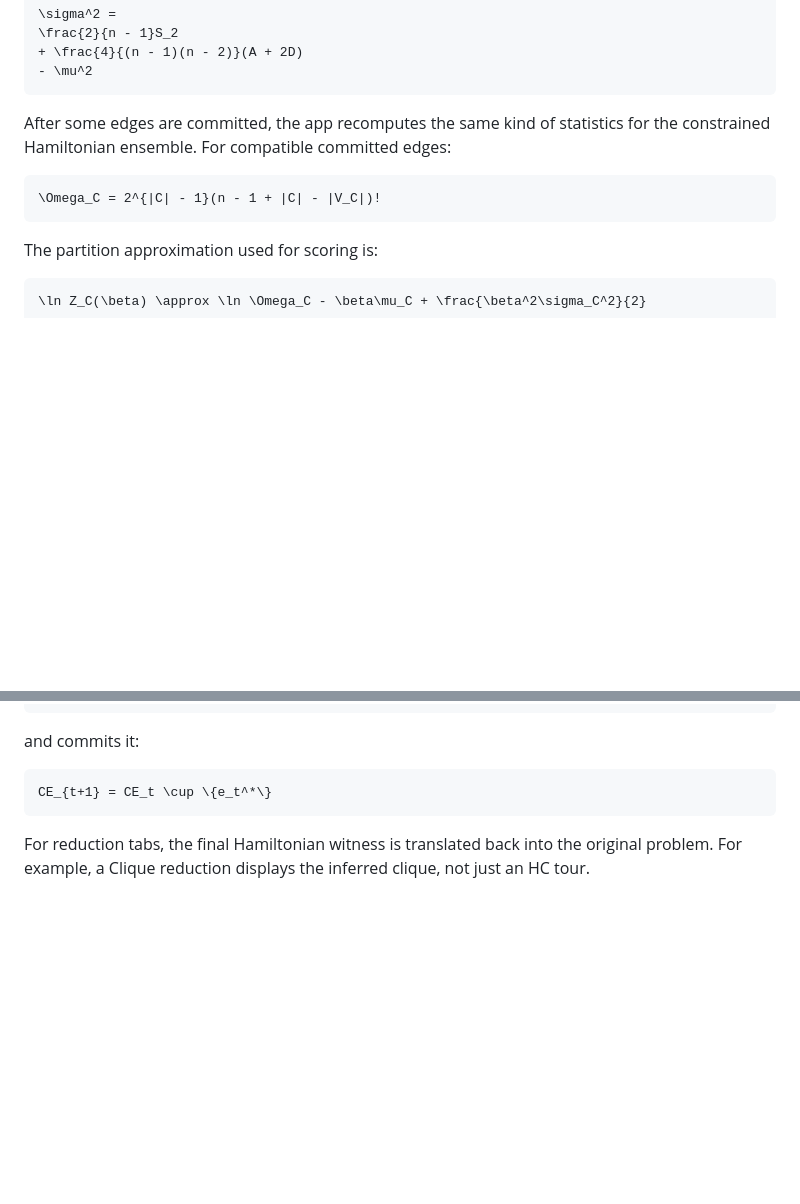
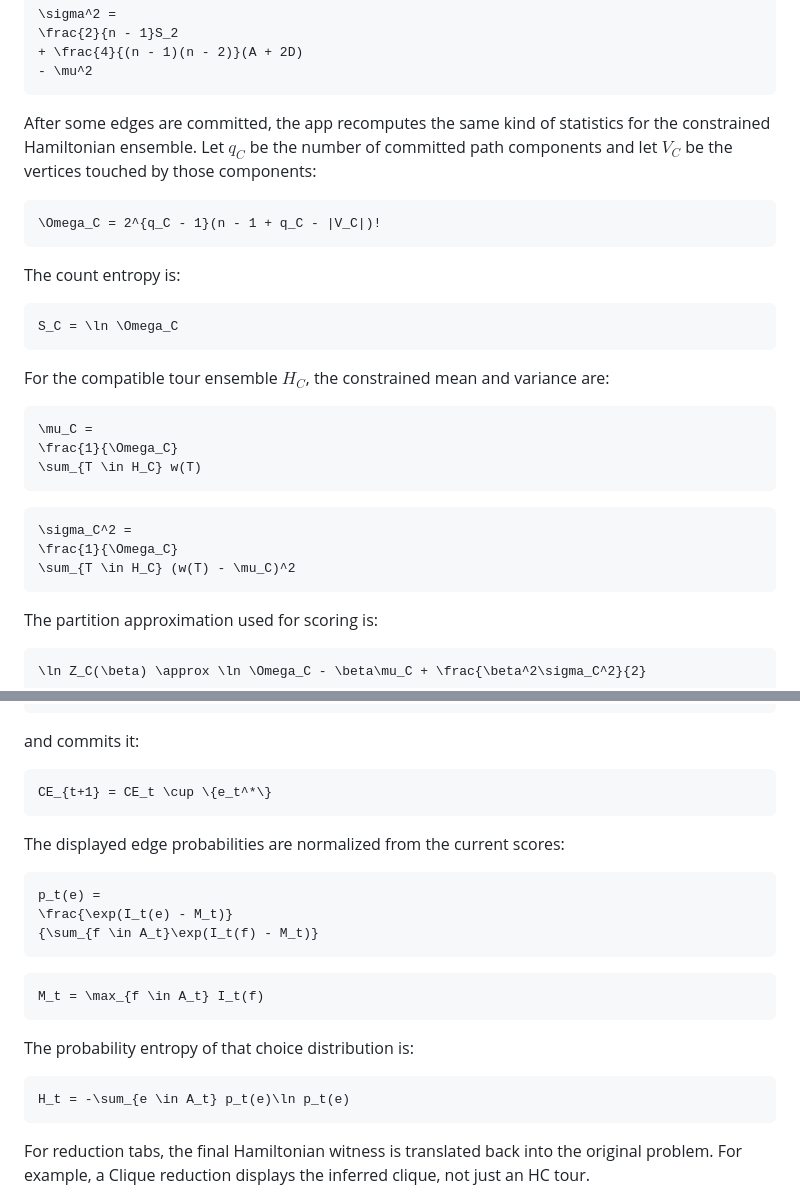
Before and after one commit to np-douce/website, a Markdown page: README.md, 2 parts joined by grey strips. Rendered like a GitHub page; blank space fills up the shorter version.

````diff
--- a/README.md
+++ b/README.md
@@ -45,10 +45,30 @@ The variance uses edge-pair counting instead of tour enumeration. Here $S_2$ is
 - \mu^2
 ```
 
-After some edges are committed, the app recomputes the same kind of statistics for the constrained Hamiltonian ensemble. For compatible committed edges:
+After some edges are committed, the app recomputes the same kind of statistics for the constrained Hamiltonian ensemble. Let $q_C$ be the number of committed path components and let $V_C$ be the vertices touched by those components:
 
 ```math
-\Omega_C = 2^{|C| - 1}(n - 1 + |C| - |V_C|)!
+\Omega_C = 2^{q_C - 1}(n - 1 + q_C - |V_C|)!
+```
+
+The count entropy is:
+
+```math
+S_C = \ln \Omega_C
+```
+
+For the compatible tour ensemble $H_C$, the constrained mean and variance are:
+
+```math
+\mu_C =
+\frac{1}{\Omega_C}
+\sum_{T \in H_C} w(T)
+```
+
+```math
+\sigma_C^2 =
+\frac{1}{\Omega_C}
+\sum_{T \in H_C} (w(T) - \mu_C)^2
 ```
 
 The partition approximation used for scoring is:
@@ -77,6 +97,24 @@ and commits it:
 
 ```math
 CE_{t+1} = CE_t \cup \{e_t^*\}
+```
+
+The displayed edge probabilities are normalized from the current scores:
+
+```math
+p_t(e) =
+\frac{\exp(I_t(e) - M_t)}
+{\sum_{f \in A_t}\exp(I_t(f) - M_t)}
+```
+
+```math
+M_t = \max_{f \in A_t} I_t(f)
+```
+
+The probability entropy of that choice distribution is:
+
+```math
+H_t = -\sum_{e \in A_t} p_t(e)\ln p_t(e)
 ```
 
 For reduction tabs, the final Hamiltonian witness is translated back into the original problem. For example, a Clique reduction displays the inferred clique, not just an HC tour.
````
